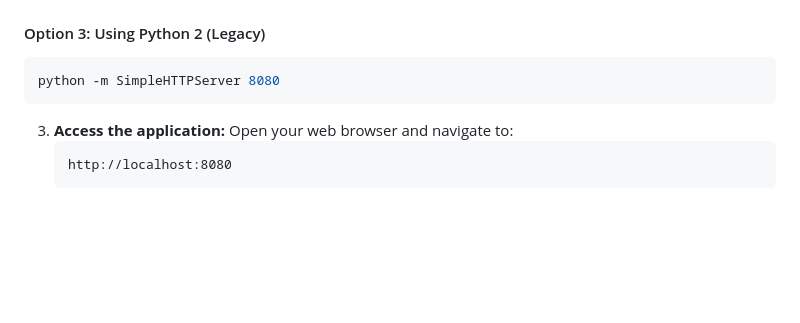
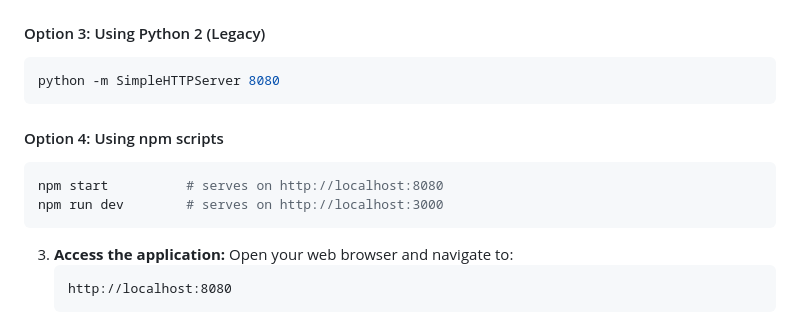
Before and after one commit to henghonglee/backhomebrew, a Markdown page: README.md, the part around the change. Drawn GitHub-style; blank space fills up the shorter version.

Commit message:
Document npm start / npm run dev in Quick Start
Co-Authored-By: Claude Opus 4.7 (1M context) <noreply@anthropic.com>

````diff
--- a/README.md
+++ b/README.md
@@ -87,6 +87,12 @@ python3 -m http.server 8080
 #### Option 3: Using Python 2 (Legacy)
 ```bash
 python -m SimpleHTTPServer 8080
+```
+
+#### Option 4: Using npm scripts
+```bash
+npm start          # serves on http://localhost:8080
+npm run dev        # serves on http://localhost:3000
 ```
 
 3. **Access the application:**
````
